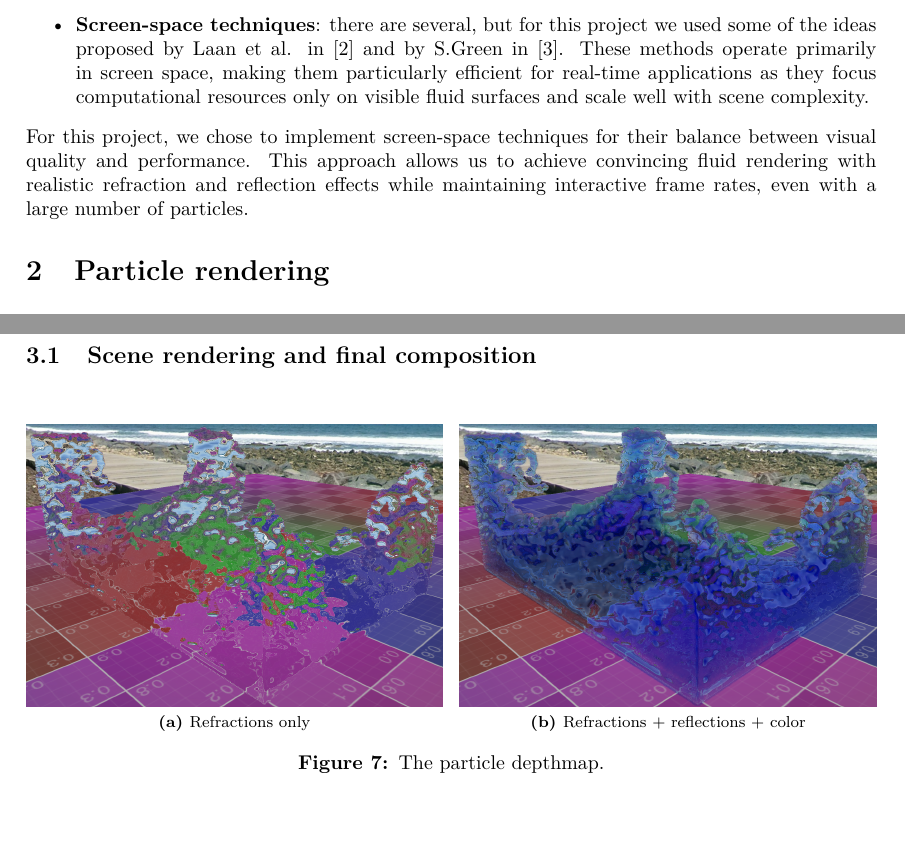
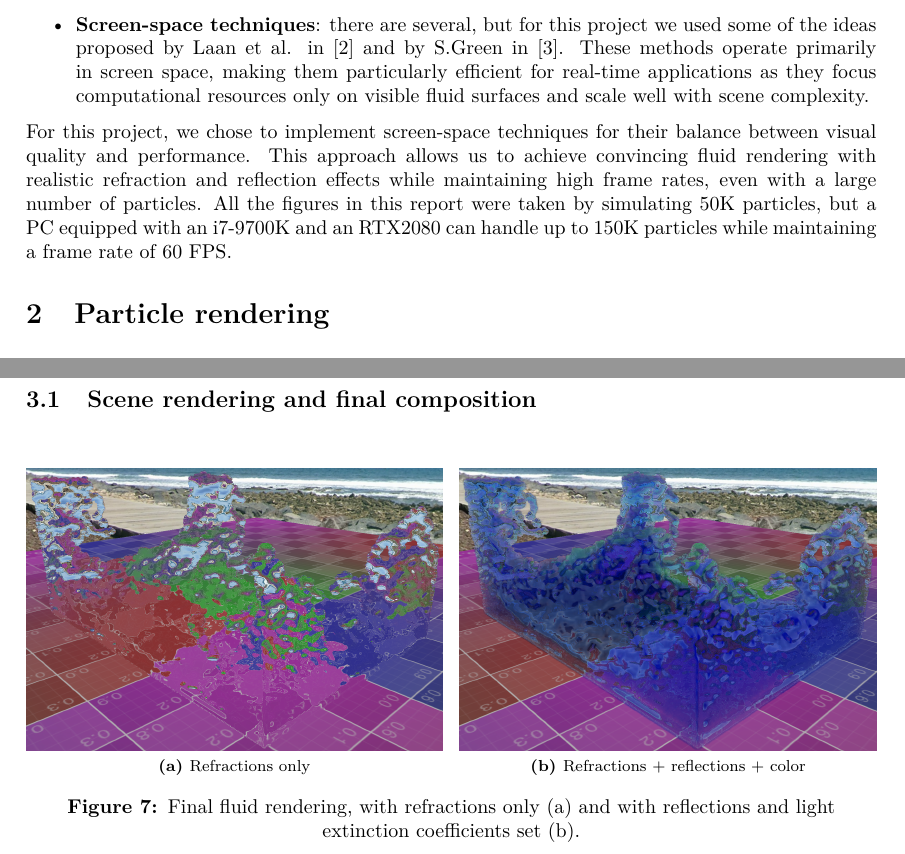
Before and after one commit to prina404/Fluid-Simulation-CUDA, a LaTeX document (LaTeX/Report_OpenGL/main.tex, which reads LaTeX/Report_OpenGL/01-intro.tex, LaTeX/Report_OpenGL/03-fluidRendering.tex): two parts of pages 1 and 5 of 7, joined at a grey line, cut so that both start at the same text, the shorter picture padded with empty space. Compiled offline with pdfLaTeX.

Commit message:
Fixed image caption and improved introduction

```diff
--- a/LaTeX/Report_OpenGL/01-intro.tex
+++ b/LaTeX/Report_OpenGL/01-intro.tex
@@ -15,4 +15,4 @@ Typically, there are three main techniques used for rendering fluids in real-tim
 \end{itemize}
 
 \noindent
-For this project, we chose to implement screen-space techniques for their balance between visual quality and performance. This approach allows us to achieve convincing fluid rendering with realistic refraction and reflection effects while maintaining interactive frame rates, even with a large number of particles.
+For this project, we chose to implement screen-space techniques for their balance between visual quality and performance. This approach allows us to achieve convincing fluid rendering with realistic refraction and reflection effects while maintaining high frame rates, even with a large number of particles. All the figures in this report were taken by simulating 50K particles, but a PC equipped with an i7-9700K and an RTX2080 can handle up to 150K particles while maintaining a frame rate of 60 FPS.
--- a/LaTeX/Report_OpenGL/03-fluidRendering.tex
+++ b/LaTeX/Report_OpenGL/03-fluidRendering.tex
@@ -101,7 +101,7 @@ Finally, to control the fluid's opacity and color, we compute its thickness and
     \centering
         \subfloat[Refractions only]{\includegraphics[width=.49\linewidth]{images/refractions.png}}\hfill
         \subfloat[Refractions + reflections + color]{\includegraphics[width=.49\linewidth]{images/fluid_blue.png}}
-    \caption{The particle depthmap.}\label{fig:finalRenders}
+    \caption{Final fluid rendering, with refractions only (a) and with reflections and light extinction coefficients set (b).}\label{fig:finalRenders}
 \end{figure}
 
 \noindent
```
